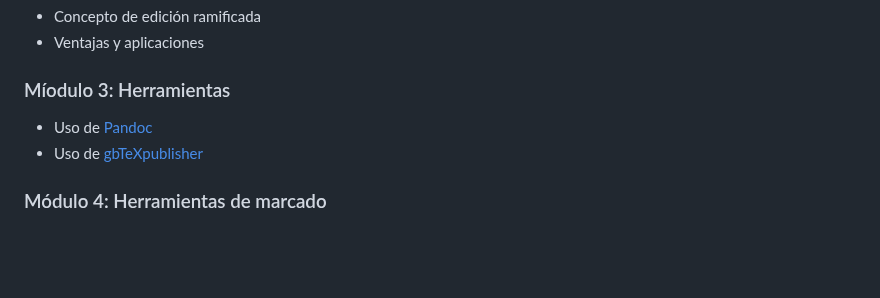
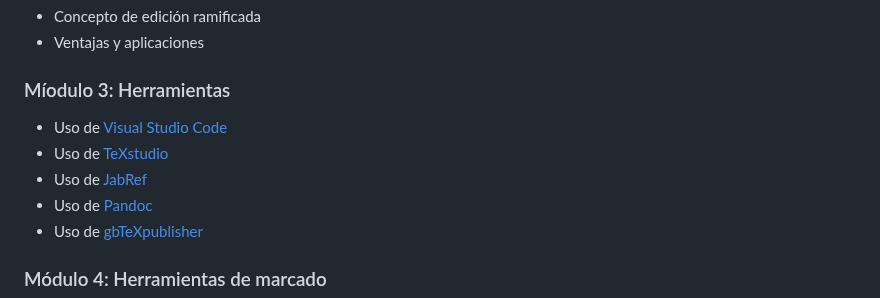
Before and after one commit to albertomoyano/seminarioUBA2025, a Markdown page: readme.md, the part around the change. Rendered like a GitHub page; blank space fills up the shorter version.

Commit message:
05-02-2025

```diff
--- a/readme.md
+++ b/readme.md
@@ -47,6 +47,9 @@ Este seminario está dirigido a:
 
 ### Míodulo 3: Herramientas
 
+- Uso de [Visual Studio Code](https://code.visualstudio.com/)
+- Uso de [TeXstudio](https://texstudio.org/)
+- Uso de [JabRef](https://www.jabref.org/)
 - Uso de [Pandoc](https://es.wikipedia.org/wiki/Pandoc)
 - Uso de [gbTeXpublisher](https://github.com/albertomoyano/gbtexpublisher)
 
```
